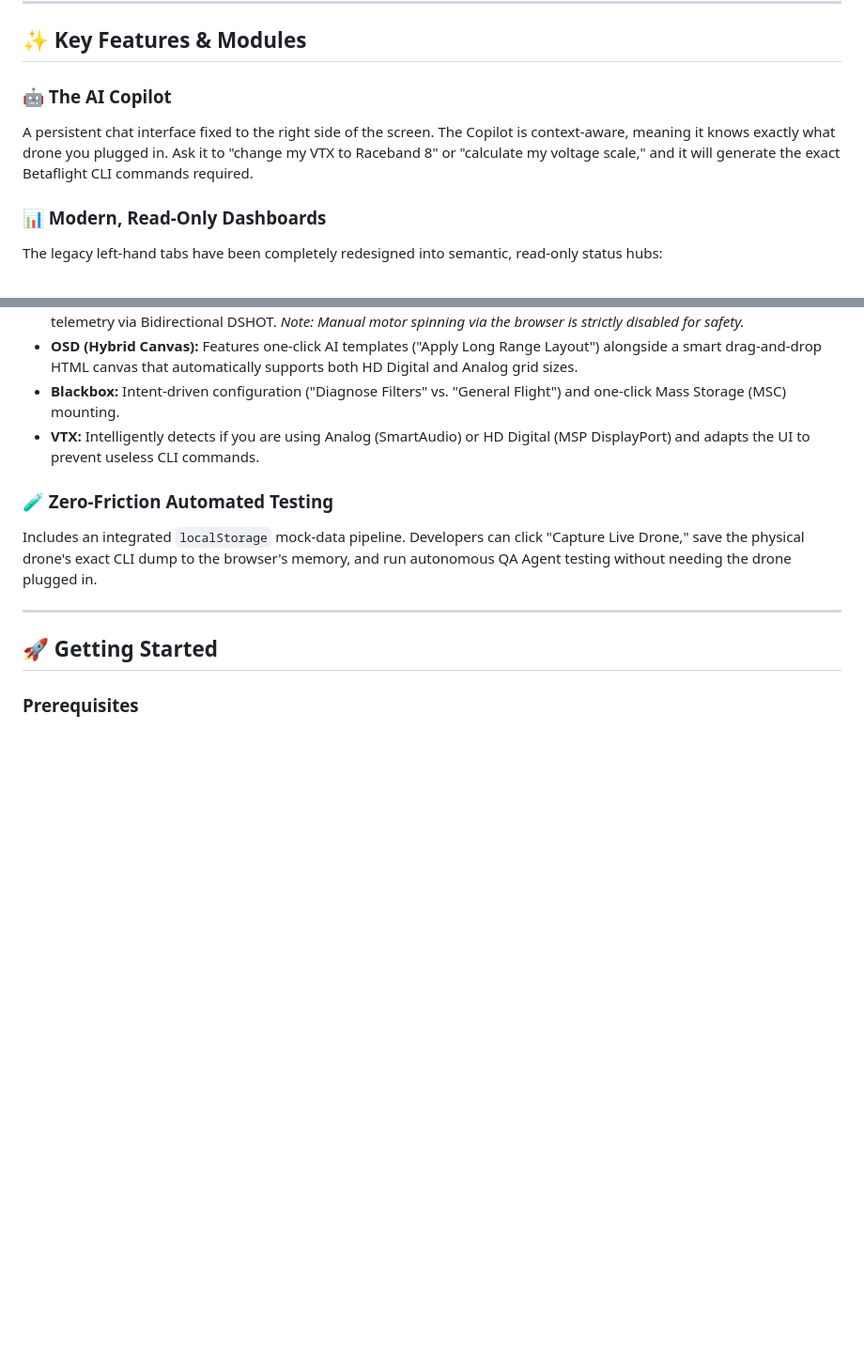
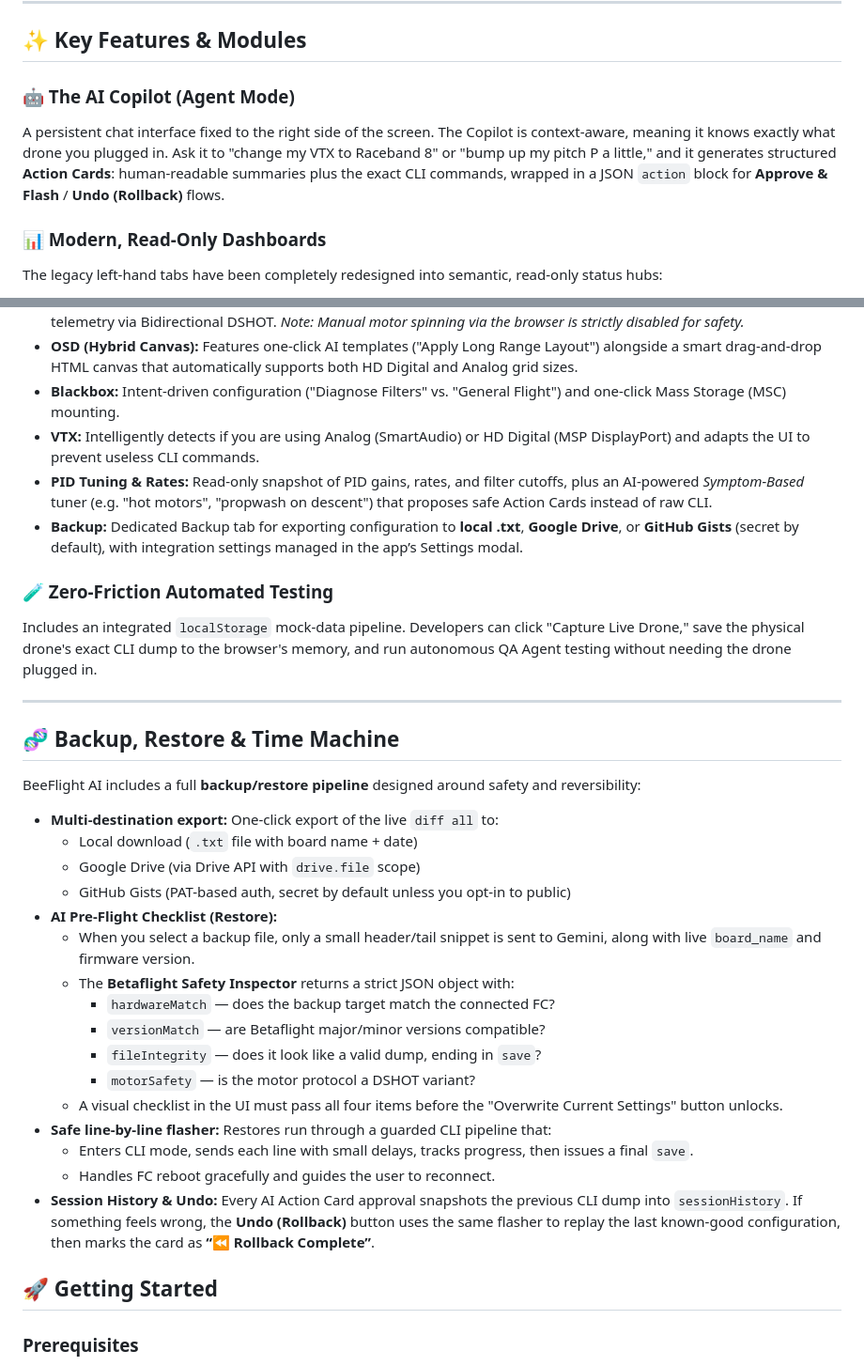
Before and after one commit to BeeFlight/BeeFlight, a Markdown page: README.md, 2 parts joined by grey strips. Shown at 94% size. GitHub-like rendering; blank space fills up the shorter version.

Commit message:
docs: update README with backup, restore, and AI agent features
Made-with: Cursor

```diff
--- a/README.md
+++ b/README.md
@@ -29,8 +29,8 @@ This application uses a unique "Hybrid Data Architecture" to deliver both real-t
 
 ## ✨ Key Features & Modules
 
-### 🤖 The AI Copilot
-A persistent chat interface fixed to the right side of the screen. The Copilot is context-aware, meaning it knows exactly what drone you plugged in. Ask it to "change my VTX to Raceband 8" or "calculate my voltage scale," and it will generate the exact Betaflight CLI commands required.
+### 🤖 The AI Copilot (Agent Mode)
+A persistent chat interface fixed to the right side of the screen. The Copilot is context-aware, meaning it knows exactly what drone you plugged in. Ask it to "change my VTX to Raceband 8" or "bump up my pitch P a little," and it generates structured **Action Cards**: human-readable summaries plus the exact CLI commands, wrapped in a JSON `action` block for **Approve & Flash** / **Undo (Rollback)** flows.
 
 ### 📊 Modern, Read-Only Dashboards
 The legacy left-hand tabs have been completely redesigned into semantic, read-only status hubs:
@@ -43,11 +43,34 @@ The legacy left-hand tabs have been completely redesigned into semantic, read-on
 * **OSD (Hybrid Canvas):** Features one-click AI templates ("Apply Long Range Layout") alongside a smart drag-and-drop HTML canvas that automatically supports both HD Digital and Analog grid sizes.
 * **Blackbox:** Intent-driven configuration ("Diagnose Filters" vs. "General Flight") and one-click Mass Storage (MSC) mounting.
 * **VTX:** Intelligently detects if you are using Analog (SmartAudio) or HD Digital (MSP DisplayPort) and adapts the UI to prevent useless CLI commands.
+* **PID Tuning & Rates:** Read-only snapshot of PID gains, rates, and filter cutoffs, plus an AI-powered *Symptom-Based* tuner (e.g. "hot motors", "propwash on descent") that proposes safe Action Cards instead of raw CLI.
+* **Backup:** Dedicated Backup tab for exporting configuration to **local .txt**, **Google Drive**, or **GitHub Gists** (secret by default), with integration settings managed in the app’s Settings modal.
 
 ### 🧪 Zero-Friction Automated Testing
 Includes an integrated `localStorage` mock-data pipeline. Developers can click "Capture Live Drone," save the physical drone's exact CLI dump to the browser's memory, and run autonomous QA Agent testing without needing the drone plugged in.
 
 ---
+
+## 🧬 Backup, Restore & Time Machine
+
+BeeFlight AI includes a full **backup/restore pipeline** designed around safety and reversibility:
+
+- **Multi-destination export:** One-click export of the live `diff all` to:
+  - Local download (`.txt` file with board name + date)
+  - Google Drive (via Drive API with `drive.file` scope)
+  - GitHub Gists (PAT-based auth, secret by default unless you opt-in to public)
+- **AI Pre-Flight Checklist (Restore):**
+  - When you select a backup file, only a small header/tail snippet is sent to Gemini, along with live `board_name` and firmware version.
+  - The **Betaflight Safety Inspector** returns a strict JSON object with:
+    - `hardwareMatch` — does the backup target match the connected FC?
+    - `versionMatch` — are Betaflight major/minor versions compatible?
+    - `fileIntegrity` — does it look like a valid dump, ending in `save`?
+    - `motorSafety` — is the motor protocol a DSHOT variant?
+  - A visual checklist in the UI must pass all four items before the "Overwrite Current Settings" button unlocks.
+- **Safe line-by-line flasher:** Restores run through a guarded CLI pipeline that:
+  - Enters CLI mode, sends each line with small delays, tracks progress, then issues a final `save`.
+  - Handles FC reboot gracefully and guides the user to reconnect.
+- **Session History & Undo:** Every AI Action Card approval snapshots the previous CLI dump into `sessionHistory`. If something feels wrong, the **Undo (Rollback)** button uses the same flasher to replay the last known-good configuration, then marks the card as **“⏪ Rollback Complete”**.
 
 ## 🚀 Getting Started
 
```
